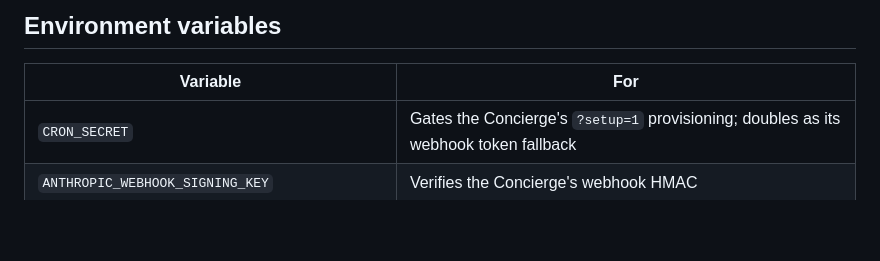
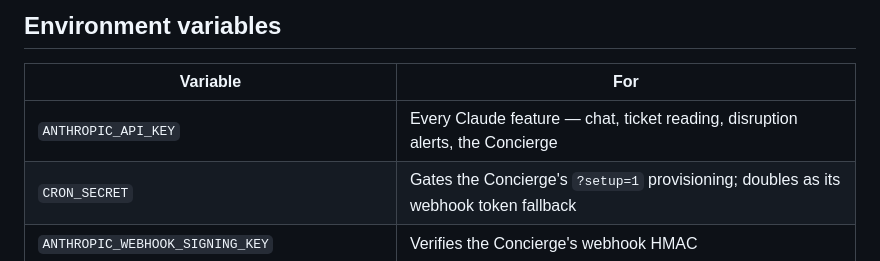
Before and after one commit to edwinarbus/claus, a Markdown page: README.md, the part around the change. Drawn GitHub-style; blank space fills up the shorter version.

Commit message:
README: add ANTHROPIC_API_KEY back to the env var table
Dropping the setup-walkthrough language earlier also dropped the variable
itself from the table entirely — every Claude feature depends on it, so
omitting it read like a gap. Listed with no setup instructions, per the
earlier request to not walk through obtaining/configuring the key.

Co-Authored-By: Claude Opus 4.8 <noreply@anthropic.com>

```diff
--- a/README.md
+++ b/README.md
@@ -148,6 +148,7 @@ notifications from the installed app.
 
 | Variable | For |
 |---|---|
+| `ANTHROPIC_API_KEY` | Every Claude feature — chat, ticket reading, disruption alerts, the Concierge |
 | `CRON_SECRET` | Gates the Concierge's `?setup=1` provisioning; doubles as its webhook token fallback |
 | `ANTHROPIC_WEBHOOK_SIGNING_KEY` | Verifies the Concierge's webhook HMAC |
 | `PRINTER_CUPS` / `PRINTER_HOST` | Tells `printbridge.py` how to reach the Epson (USB queue name vs. network IP) |
```
